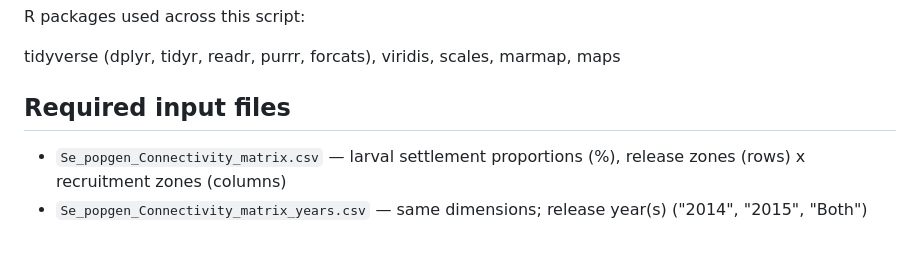
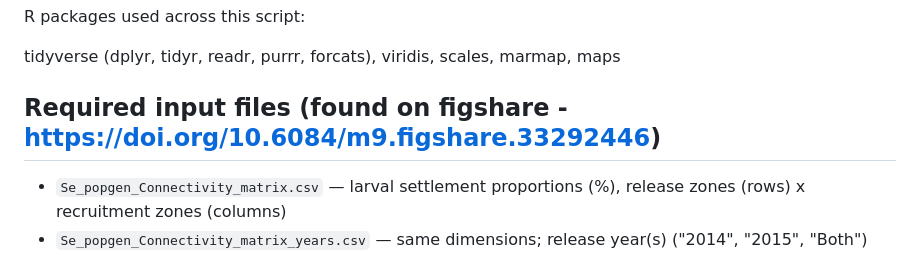
Before and after one commit to npittoors/Swiftia_exserta_GoM_PopGen, a Markdown page: 05_Plot_Physical_Connectivity/README.md, the part around the change. Rendered like a GitHub page.

Commit message:
Add figshare link for required input files
Updated README to include figshare link for input files.

```diff
--- a/05_Plot_Physical_Connectivity/README.md
+++ b/05_Plot_Physical_Connectivity/README.md
@@ -32,7 +32,7 @@ R packages used across this script:
 
 tidyverse (dplyr, tidyr, readr, purrr, forcats), viridis, scales, marmap, maps
 
-## Required input files
+## Required input files (found on figshare - https://doi.org/10.6084/m9.figshare.33292446)
 
 - `Se_popgen_Connectivity_matrix.csv` — larval settlement proportions (%),
   release zones (rows) x recruitment zones (columns)
```
